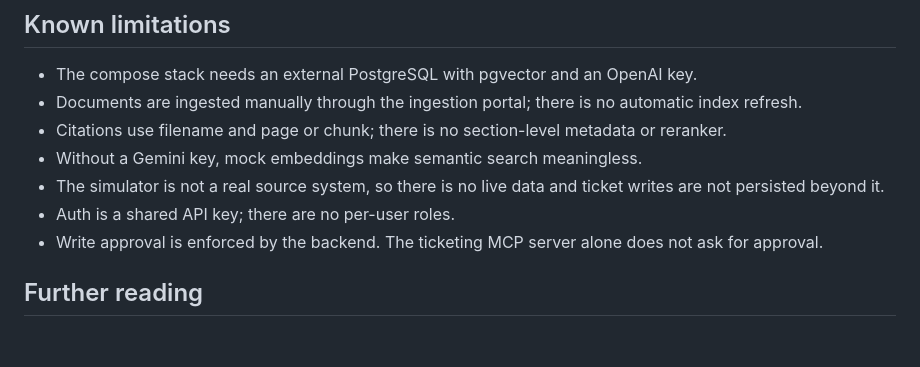
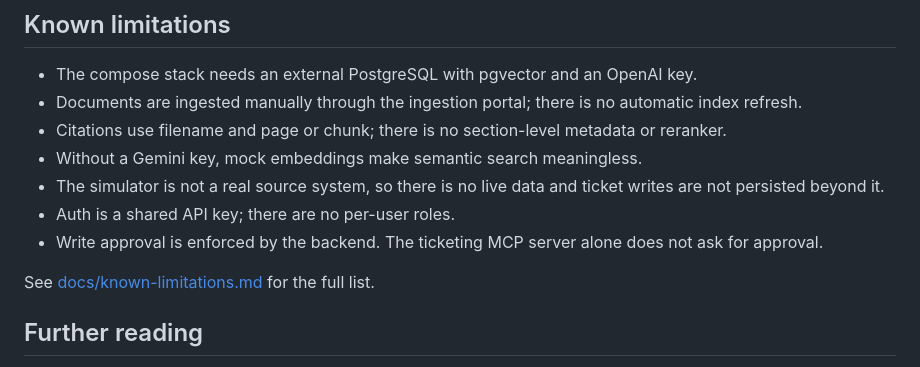
Before and after one commit to madhav-k-2001/incident-and-ticket-enrichment, a Markdown page: README.md, the part around the change. Drawn GitHub-style; blank space fills up the shorter version.

Commit message:
docs: add known limitations
Co-Authored-By: Claude Sonnet 5.5 <noreply@anthropic.com>
Claude-Session: https://claude.ai/code/session_01KX78LMpNNmgQgc39n6sSET

```diff
--- a/README.md
+++ b/README.md
@@ -352,6 +352,8 @@ ruff format --check .  # check only
 - Auth is a shared API key; there are no per-user roles.
 - Write approval is enforced by the backend. The ticketing MCP server alone does not ask for approval.
 
+See [docs/known-limitations.md](docs/known-limitations.md) for the full list.
+
 ## Further reading
 
 - [docs/architecture.md](docs/architecture.md): components and the end-to-end interaction flow
```
Also changed, not shown: docs/known-limitations.md (added, +37 -0 lines).
